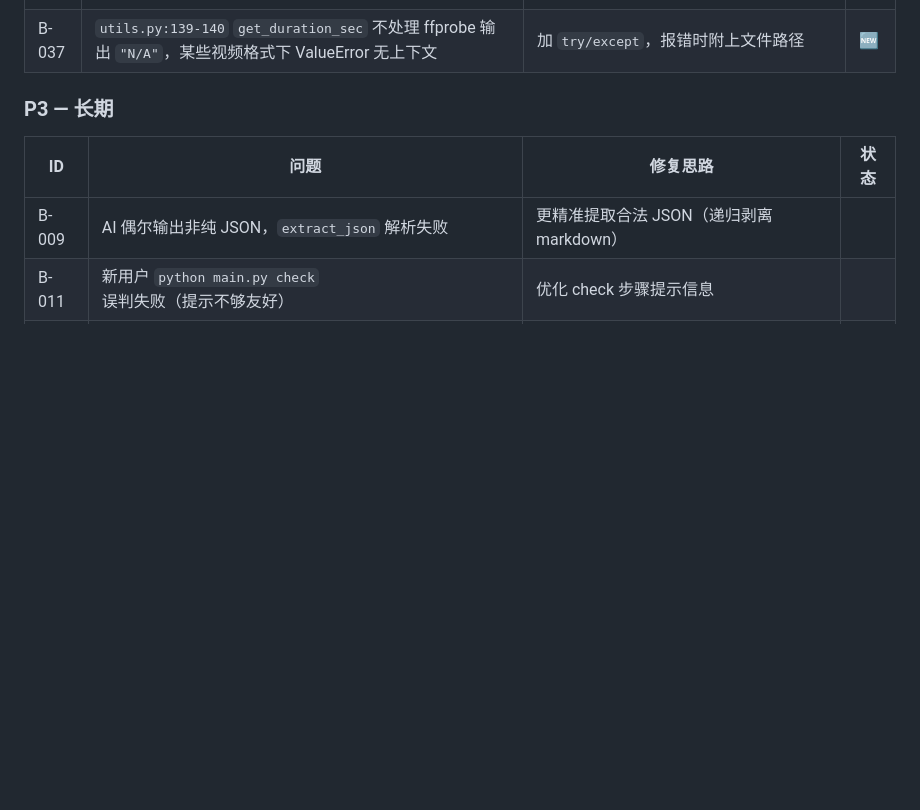
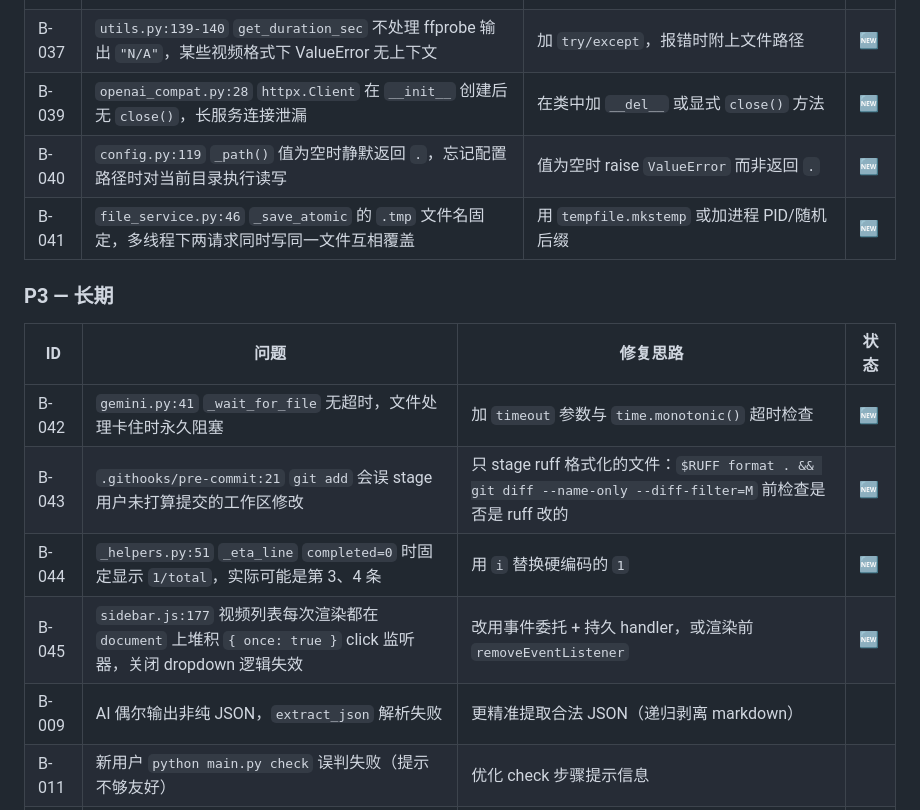
Before and after one commit to Leisurelybear/Clio, a Markdown page: ROADMAP.md, the part around the change. GitHub-like rendering; blank space fills up the shorter version.

Commit message:
docs: add B-039~B-045 to bug tracker

```diff
--- a/ROADMAP.md
+++ b/ROADMAP.md
@@ -364,11 +364,18 @@ plan 是项目级产物，texts/voiceover 是视频级产物。提前把 sidebar
 | B-035 | `sidebar.js:448` `pollRerunStatus` 在 `idle/running` 状态提前 return 无超时兜底，任务失败时进度 overlay 永久卡死 | 加 polling 超时（如 60s 无更新→显示错误并清理 overlay） | 🆕 |
 | B-036 | `compress.py:33-34` 目标码率 `8 * 1024 * 1024 * target_size_mb / duration * 0.92` 未扣音频流，有音频时输出文件超过 `target_size_mb` | `target_bits` 先扣音频估计值（如 128kbps），或仅在 `remove_audio` 时走 bitrate 模式 | 🆕 |
 | B-037 | `utils.py:139-140` `get_duration_sec` 不处理 ffprobe 输出 `"N/A"`，某些视频格式下 ValueError 无上下文 | 加 `try/except`，报错时附上文件路径 | 🆕 |
+| B-039 | `openai_compat.py:28` `httpx.Client` 在 `__init__` 创建后无 `close()`，长服务连接泄漏 | 在类中加 `__del__` 或显式 `close()` 方法 | 🆕 |
+| B-040 | `config.py:119` `_path()` 值为空时静默返回 `.`，忘记配置路径时对当前目录执行读写 | 值为空时 raise `ValueError` 而非返回 `.` | 🆕 |
+| B-041 | `file_service.py:46` `_save_atomic` 的 `.tmp` 文件名固定，多线程下两请求同时写同一文件互相覆盖 | 用 `tempfile.mkstemp` 或加进程 PID/随机后缀 | 🆕 |
 
 ### P3 — 长期
 
 | ID | 问题 | 修复思路 | 状态 |
 | --- | --- | --- | --- |
+| B-042 | `gemini.py:41` `_wait_for_file` 无超时，文件处理卡住时永久阻塞 | 加 `timeout` 参数与 `time.monotonic()` 超时检查 | 🆕 |
+| B-043 | `.githooks/pre-commit:21` `git add` 会误 stage 用户未打算提交的工作区修改 | 只 stage ruff 格式化的文件：`$RUFF format . && git diff --name-only --diff-filter=M` 前检查是否是 ruff 改的 | 🆕 |
+| B-044 | `_helpers.py:51` `_eta_line` `completed=0` 时固定显示 `1/total`，实际可能是第 3、4 条 | 用 `i` 替换硬编码的 `1` | 🆕 |
+| B-045 | `sidebar.js:177` 视频列表每次渲染都在 `document` 上堆积 `{ once: true }` click 监听器，关闭 dropdown 逻辑失效 | 改用事件委托 + 持久 handler，或渲染前 `removeEventListener` | 🆕 |
 | B-009 | AI 偶尔输出非纯 JSON，`extract_json` 解析失败 | 更精准提取合法 JSON（递归剥离 markdown） | |
 | B-011 | 新用户 `python main.py check` 误判失败（提示不够友好） | 优化 check 步骤提示信息 | |
 | B-010 | （待进一步确认） | — | |
```
